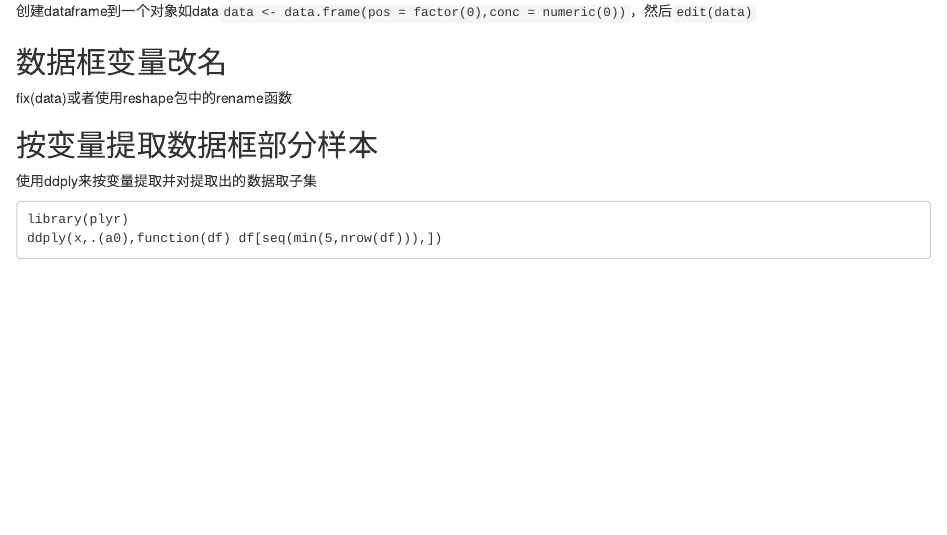
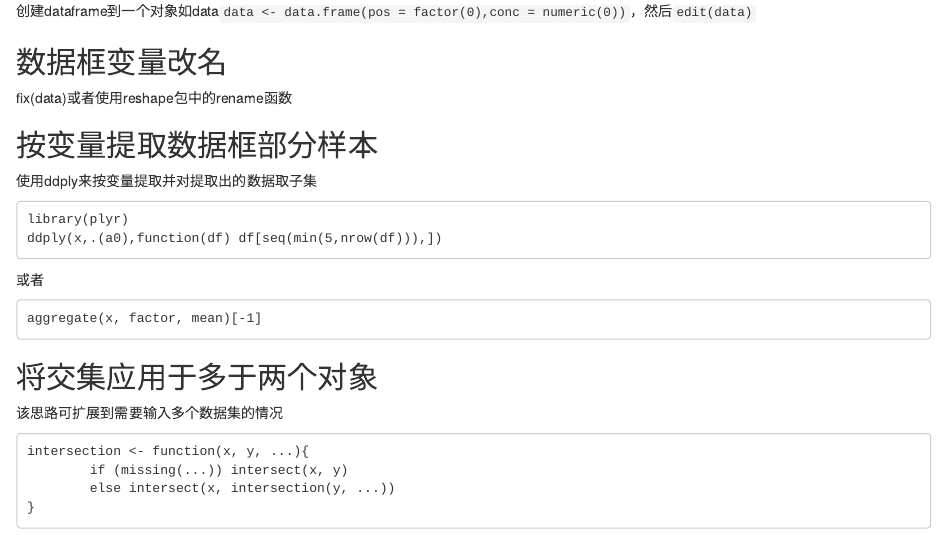
Before and after one commit to yufree/democode, an R Markdown document (rtips.Rmd): the page in a window 1100 px wide, from 1580 px down. Rendered offline with R 4.5, knitr and Pandoc, with nearby package versions; code that draws random numbers runs with fixed seeds of ours.

Commit message:
add recurse

````diff
--- a/rtips.Rmd
+++ b/rtips.Rmd
@@ -80,3 +80,18 @@ fix(data)或者使用reshape包中的rename函数
 library(plyr)
 ddply(x,.(a0),function(df) df[seq(min(5,nrow(df))),])
 ```
+或者
+
+```
+aggregate(x, factor, mean)[-1]
+```
+
+## 将交集应用于多于两个对象
+
+该思路可扩展到需要输入多个数据集的情况
+```
+intersection <- function(x, y, ...){
+        if (missing(...)) intersect(x, y)
+        else intersect(x, intersection(y, ...))
+}
+```
````
